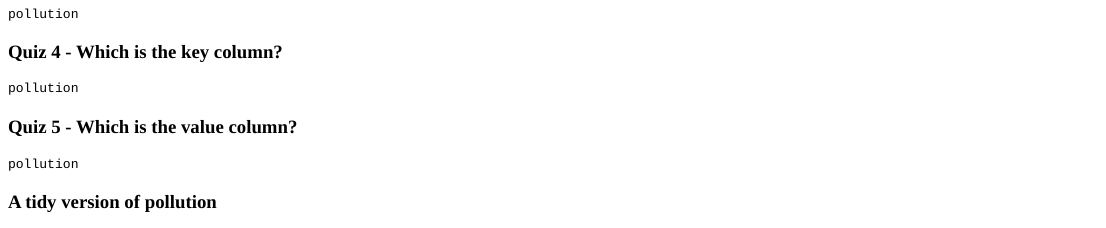
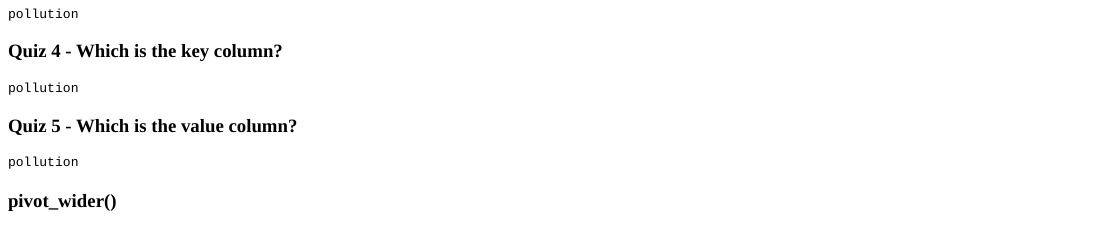
Before and after one commit to rossyndicate/primers, an R Markdown document (tidy-data/01-Reshape-Data/01-Reshape-Data.Rmd): the page in a window 1100 px wide, from 4900 px down before the commit and from 4830 px down after it, so that both start at the same text. The pictures show the output file tidy-data/01-Reshape-Data/01-Reshape-Data.html that the author committed with the source, opened offline.

Commit message:
remove old videos from reshape lesson

````diff
--- a/tidy-data/01-Reshape-Data/01-Reshape-Data.Rmd
+++ b/tidy-data/01-Reshape-Data/01-Reshape-Data.Rmd
@@ -259,10 +259,6 @@ question("What are the variables in cases?",
 )
 ```
 
-### A tidy version of
-
-![](https://vimeo.com/229581273)
-
 ### pivot_longer()
 
 You can use the `pivot_longer()` function in the **tidyr** package to convert wide data to long data. `pivot_longer()` makes datasets longer by **increasing the number of rows and decreasing the number of columns**. Notice that `pivot_longer()` returns a tidy copy of the dataset, but does not alter the original dataset. If you wish to use this copy later, you'll need to save it somewhere.
@@ -434,10 +430,6 @@ question("Which column in pollution contains the values associated with the key
          allow_retry = TRUE
 )
 ```
-
-### A tidy version of pollution
-
-![](https://vimeo.com/229581273)
 
 ### pivot_wider()
 
````
Also changed, not shown: tidy-data/01-Reshape-Data/01-Reshape-Data.html, tidy-data/01-Reshape-Data/01-Reshape-Data_files/figure-html/unnamed-chunk-21-1.png, tidy-data/01-Reshape-Data/01-Reshape-Data_files/figure-html/unnamed-chunk-22-1.png, tidy-data/01-Reshape-Data/01-Reshape-Data_files/figure-html/unnamed-chunk-23-1.png, tidy-data/01-Reshape-Data/01-Reshape-Data_files/figure-html/unnamed-chunk-26-1.png, write-functions/function-basics/function-basics.html.
